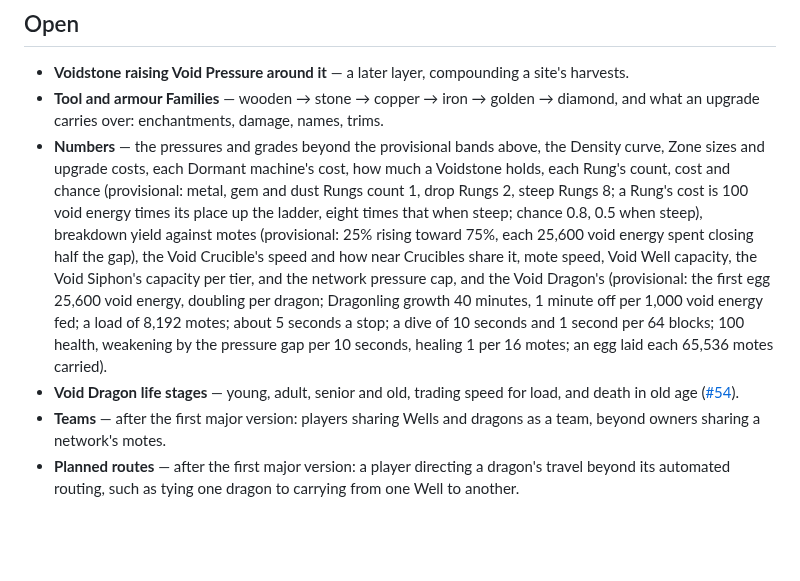
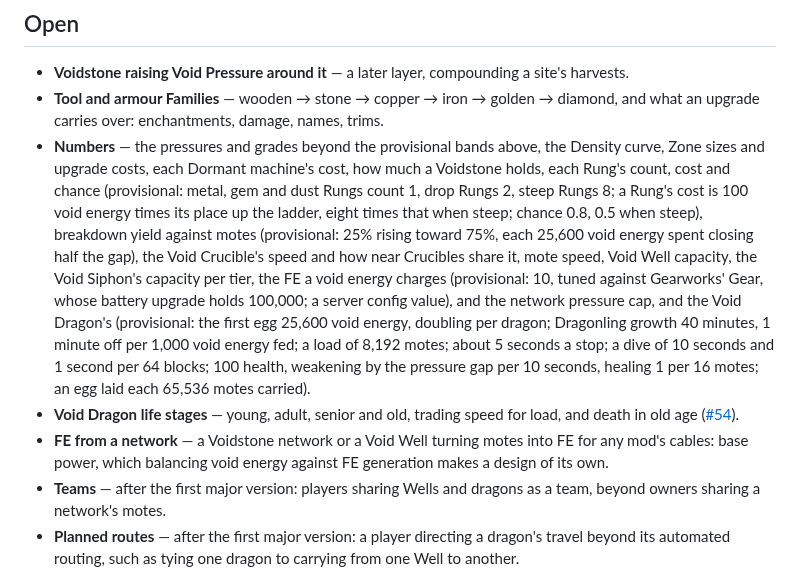
Before and after one commit to 5thlayer/voidworks, a Markdown page: docs/spec/void-energy.md, the part around one of its changes. GitHub-like rendering; blank space fills up the shorter version.

```diff
--- a/docs/spec/void-energy.md
+++ b/docs/spec/void-energy.md
@@ -413,13 +437,16 @@ ends as Voidstone. The Void Siphon alone must never close a profitable loop.
   and dust Rungs count 1, drop Rungs 2, steep Rungs 8; a Rung's cost is 100 void energy times its place up
   the ladder, eight times that when steep; chance 0.8, 0.5 when steep), breakdown yield against motes (provisional: 25% rising toward 75%, each 25,600 void energy spent
   closing half the gap), the Void Crucible's speed and how near Crucibles share it, mote speed, Void Well capacity,
-  the Void Siphon's capacity per tier, and the network pressure cap, and the Void Dragon's (provisional:
+  the Void Siphon's capacity per tier, the FE a void energy charges (provisional: 10, tuned against
+  Gearworks' Gear, whose battery upgrade holds 100,000; a server config value), and the network pressure cap, and the Void Dragon's (provisional:
   the first egg 25,600 void energy, doubling per dragon; Dragonling growth 40 minutes, 1 minute off
   per 1,000 void energy fed; a load of 8,192 motes; about 5 seconds a stop; a dive of 10 seconds and
   1 second per 64 blocks; 100 health, weakening by the pressure gap per 10 seconds, healing 1 per 16
   motes; an egg laid each 65,536 motes carried).
 - **Void Dragon life stages** — young, adult, senior and old, trading speed for load, and death in
   old age ([#54](https://github.com/5thlayer/voidworks/issues/54)).
+- **FE from a network** — a Voidstone network or a Void Well turning motes into FE for any mod's
+  cables: base power, which balancing void energy against FE generation makes a design of its own.
 - **Teams** — after the first major version: players sharing Wells and dragons as a team, beyond
   owners sharing a network's motes.
 - **Planned routes** — after the first major version: a player directing a dragon's travel beyond
```
Also changed, not shown: other parts of docs/spec/void-energy.md (+31 -7 lines), GLOSSARY.md (+11 -3 lines), docs/adr/0007-a-void-siphon-charges-fe-items-and-voidworks-makes-no-gear.md (added, +30 -0 lines).
